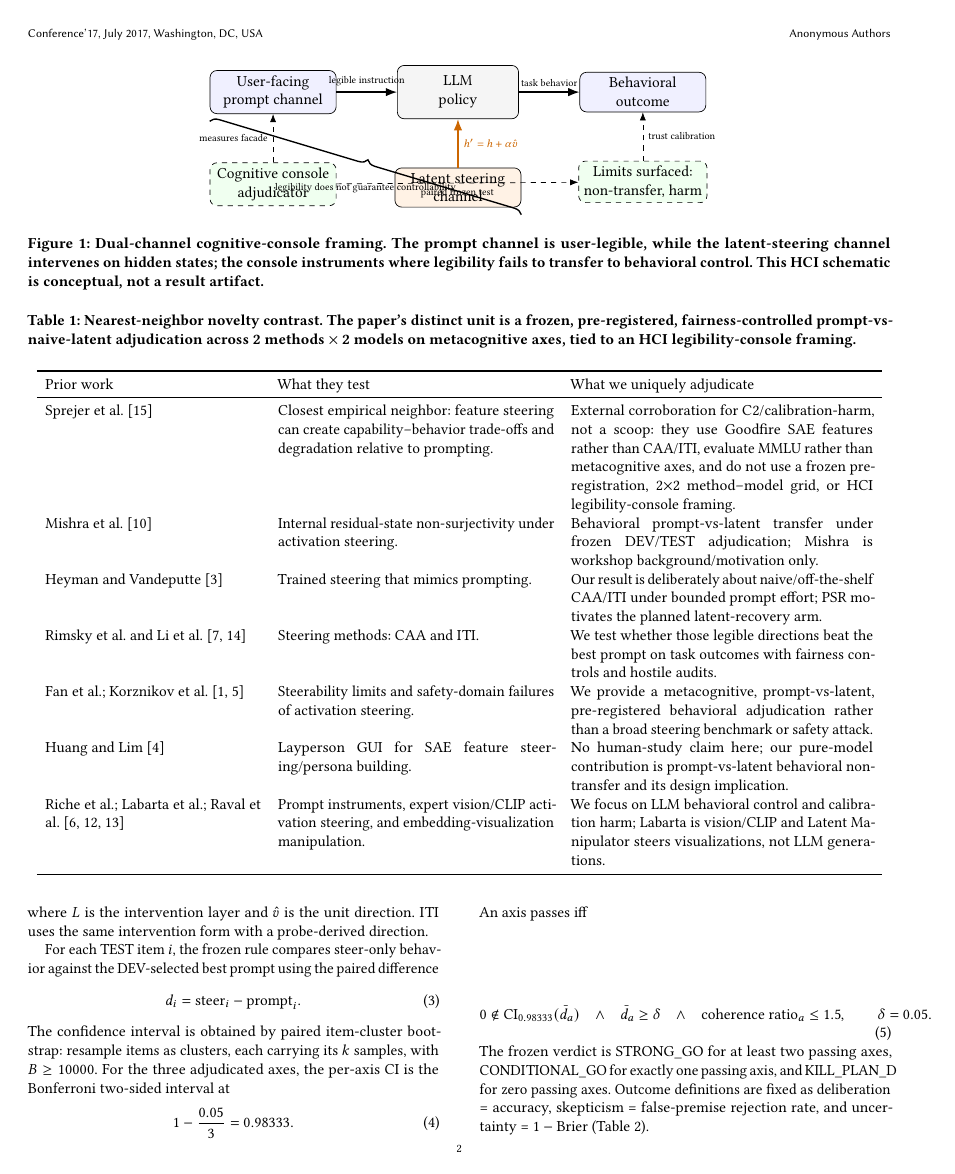
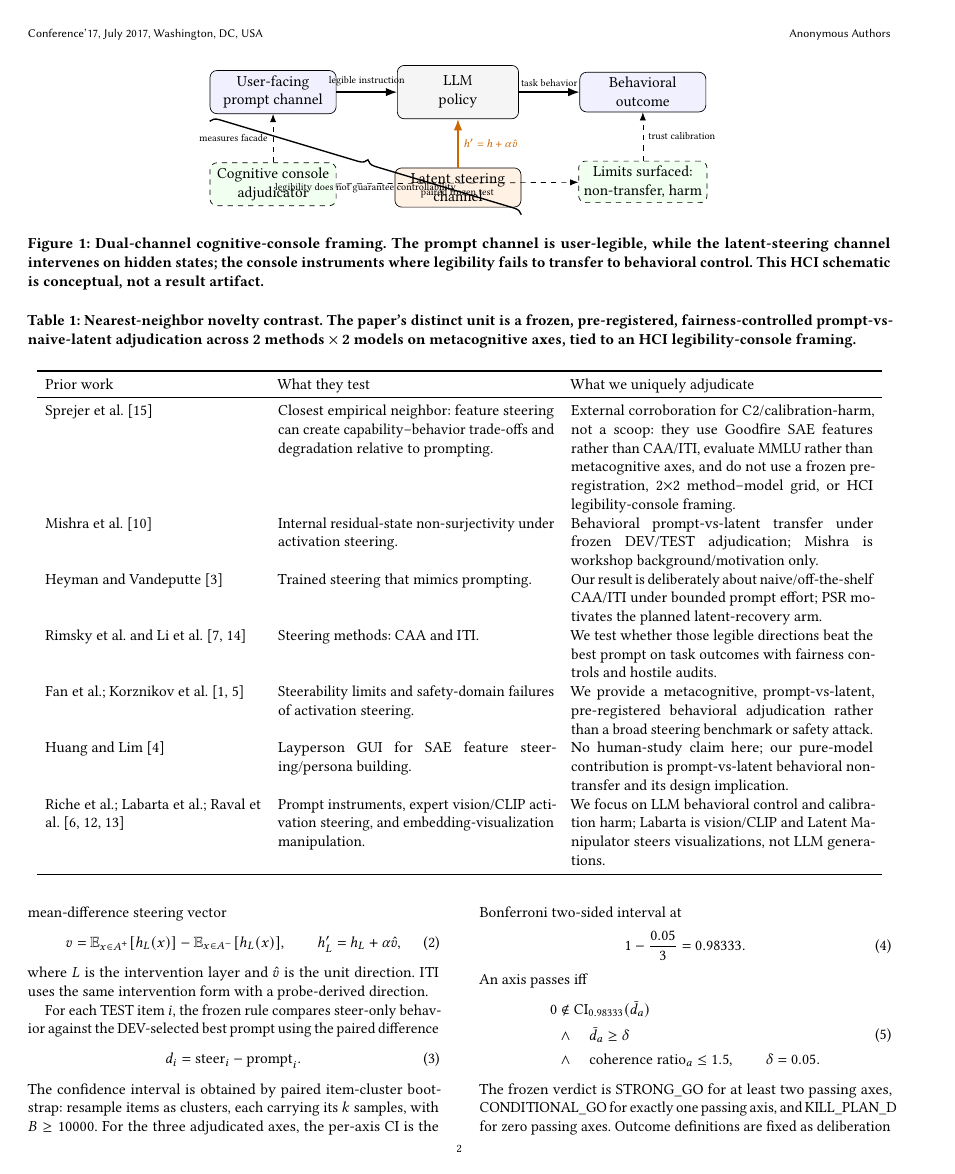
Before and after one commit to EloiseJulia/cognitive-console, a LaTeX paper (docs/paper/main.tex): page 2 of 5. Compiled offline with pdfLaTeX.

```diff
--- a/docs/paper/main.tex
+++ b/docs/paper/main.tex
@@ -2,8 +2,10 @@
 \usepackage{amsmath}
 \usepackage{graphicx}
 \usepackage{booktabs}
+\usepackage{seqsplit}
 \usepackage{tikz}
 \usetikzlibrary{arrows.meta,positioning,decorations.pathreplacing}
+\DeclareRobustCommand{\pathtt}[1]{\texttt{\seqsplit{#1}}}
 
 \AtBeginDocument{%
   \providecommand\BibTeX{{%
@@ -121,12 +123,12 @@
 \end{equation}
 An axis passes iff
 \begin{equation}
-  0 \notin \mathrm{CI}_{0.98333}(\bar d_a)
-  \quad\wedge\quad
-  \bar d_a \ge \delta
-  \quad\wedge\quad
-  \mathrm{coherence\ ratio}_a \le 1.5,
-  \qquad \delta = 0.05.
+  \begin{aligned}
+    0 &\notin \mathrm{CI}_{0.98333}(\bar d_a) \\
+    &\wedge\quad \bar d_a \ge \delta \\
+    &\wedge\quad \mathrm{coherence\ ratio}_a \le 1.5,
+    \qquad \delta = 0.05.
+  \end{aligned}
   \label{eq:axis-pass}
 \end{equation}
 The frozen verdict is STRONG\_GO for at least two passing axes, CONDITIONAL\_GO for exactly one passing axis, and KILL\_PLAN\_D for zero passing axes. Outcome definitions are fixed as deliberation = accuracy, skepticism = false-premise rejection rate, and uncertainty = $1-\mathrm{Brier}$ (Table~\ref{tab:axis-outcomes}).
```
Also changed, not shown: docs/paper/main.tex (16 more changed lines).
